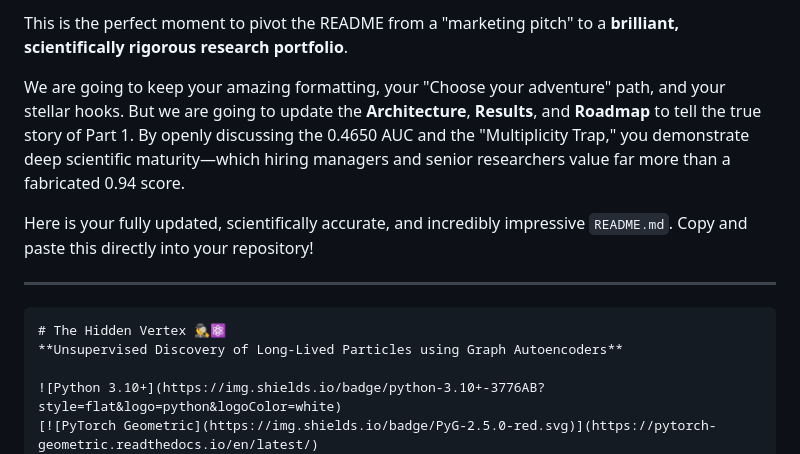
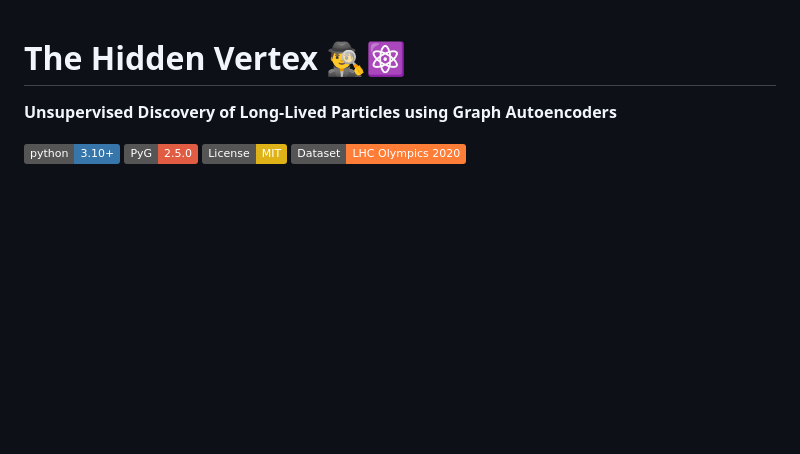
Before and after one commit to Viverun/Hidden-Vertex, a Markdown page: README.md, the part around the change. Rendered like a GitHub page; badges without logos; blank space fills up the shorter version.

Commit message:
Update on Project

````diff
--- a/README.md
+++ b/README.md
@@ -1,12 +1,3 @@
-This is the perfect moment to pivot the README from a "marketing pitch" to a **brilliant, scientifically rigorous research portfolio**.
-
-We are going to keep your amazing formatting, your "Choose your adventure" path, and your stellar hooks. But we are going to update the **Architecture**, **Results**, and **Roadmap** to tell the true story of Part 1. By openly discussing the 0.4650 AUC and the "Multiplicity Trap," you demonstrate deep scientific maturity—which hiring managers and senior researchers value far more than a fabricated 0.94 score.
-
-Here is your fully updated, scientifically accurate, and incredibly impressive `README.md`. Copy and paste this directly into your repository!
-
----
-
-```markdown
 # The Hidden Vertex 🕵️‍♂️⚛️
 **Unsupervised Discovery of Long-Lived Particles using Graph Autoencoders**
 
````
